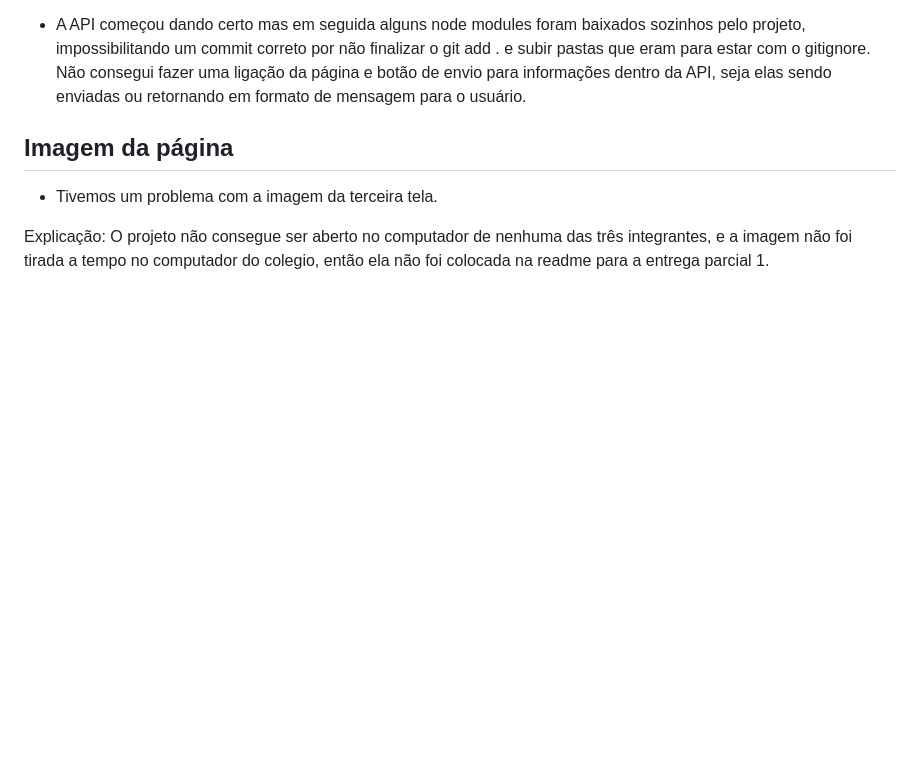
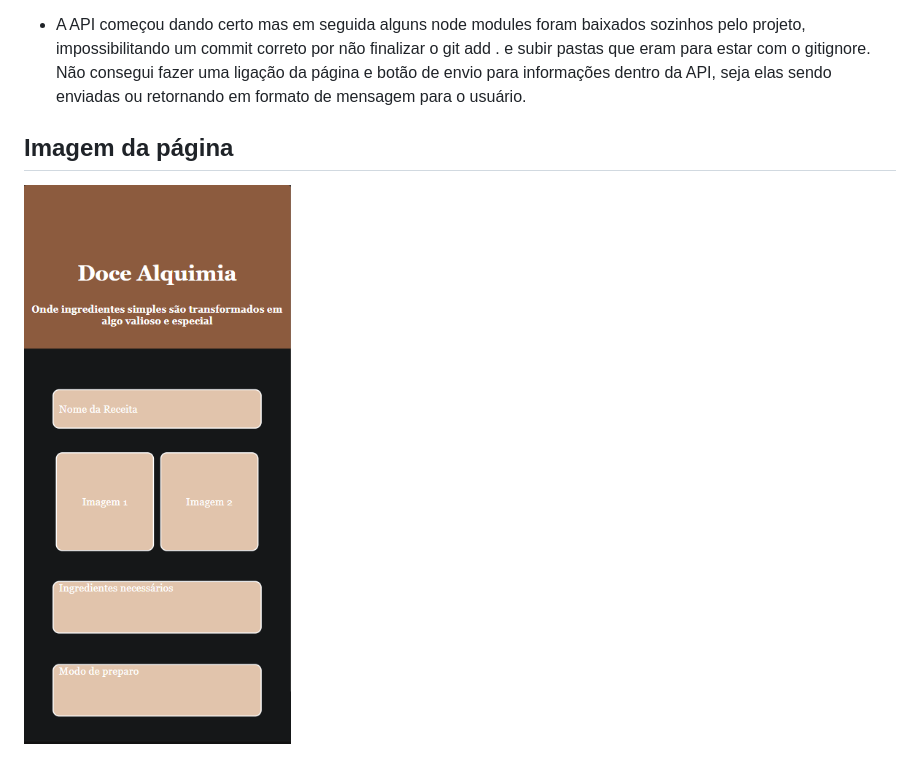
Before and after one commit to mlpradella/projeto-backend-1tri-marial, a Markdown page: README.md, the part around the change. Drawn GitHub-style; pictures changed too: mobile/assets/images/telaadicionar.png (added); blank space fills up the shorter version.

Commit message:
atualizando a readme

```diff
--- a/README.md
+++ b/README.md
@@ -70,6 +70,4 @@ O aplicativo foi desenvolvido com o objetivo de reunir receitas de bolos em um e
 - A API começou dando certo mas em seguida alguns node modules foram baixados sozinhos pelo projeto, impossibilitando um commit correto por não finalizar o git add . e subir pastas que eram para estar com o gitignore. Não consegui fazer uma ligação da página e botão de envio para informações dentro da API, seja elas sendo enviadas ou retornando em formato de mensagem para o usuário.
 
 ## Imagem da página
-- Tivemos um problema com a imagem da terceira tela.
-
-Explicação: O projeto não consegue ser aberto no computador de nenhuma das três integrantes, e a imagem não foi tirada a tempo no computador do colegio, então ela não foi colocada na readme para a entrega parcial 1.
+![telalogin](mobile/assets/images/telaadicionar.png)
```
Also changed, not shown: mobile/assets/images/icon.png (added), 1 other file.
